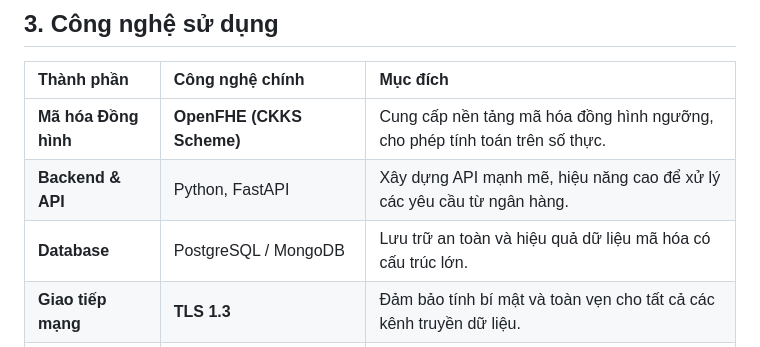
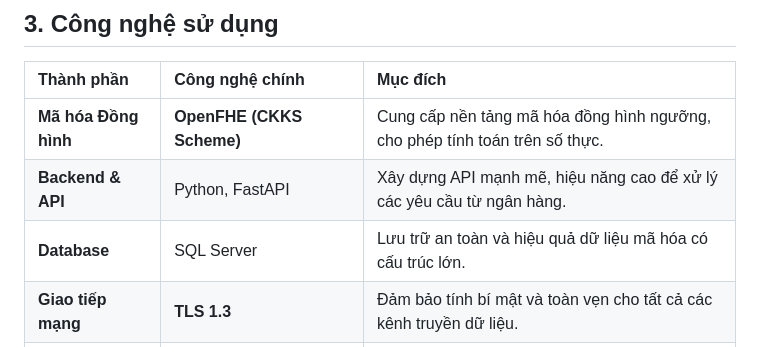
Before and after one commit to Duck8605/NT219-Cryptography, a Markdown page: README.md, the part around the change. GitHub-like rendering.

```diff
--- a/README.md
+++ b/README.md
@@ -48,7 +48,7 @@ Hệ thống của chúng tôi áp dụng mô hình "tính toán tập trung, ti
 | :--- | :--- | :--- |
 | **Mã hóa Đồng hình** | **OpenFHE (CKKS Scheme)** | Cung cấp nền tảng mã hóa đồng hình ngưỡng, cho phép tính toán trên số thực. |
 | **Backend & API** | Python, FastAPI | Xây dựng API mạnh mẽ, hiệu năng cao để xử lý các yêu cầu từ ngân hàng. |
-| **Database** | PostgreSQL / MongoDB | Lưu trữ an toàn và hiệu quả dữ liệu mã hóa có cấu trúc lớn. |
+| **Database** | SQL Server | Lưu trữ an toàn và hiệu quả dữ liệu mã hóa có cấu trúc lớn. |
 | **Giao tiếp mạng** | **TLS 1.3** | Đảm bảo tính bí mật và toàn vẹn cho tất cả các kênh truyền dữ liệu. |
 | **Xác thực** | **OAuth 2.0** | Kiểm soát và xác thực truy cập API từ các ngân hàng. |
 | **Bảo mật Khóa** | **HSM (Hardware Security Module)** | Nơi các ngân hàng lưu trữ an toàn các phần khóa bí mật của mình. |
```
